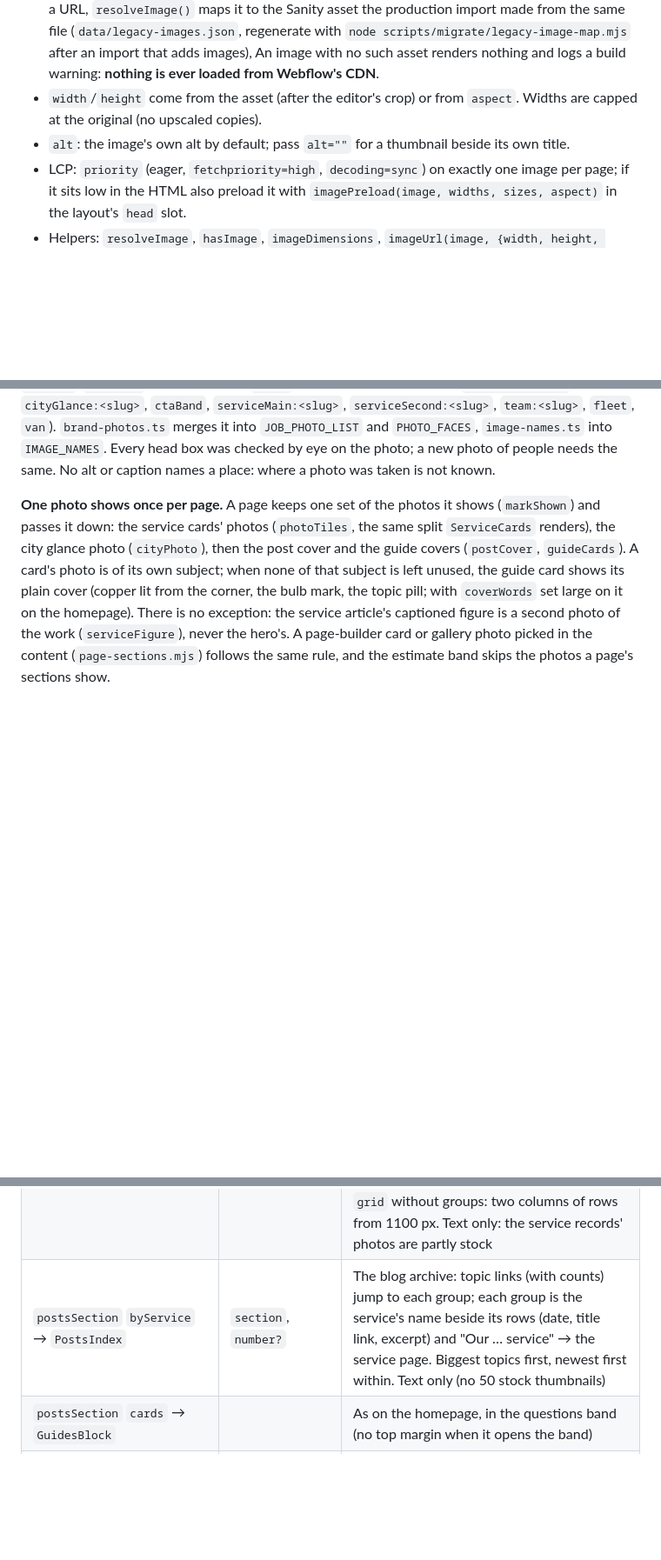
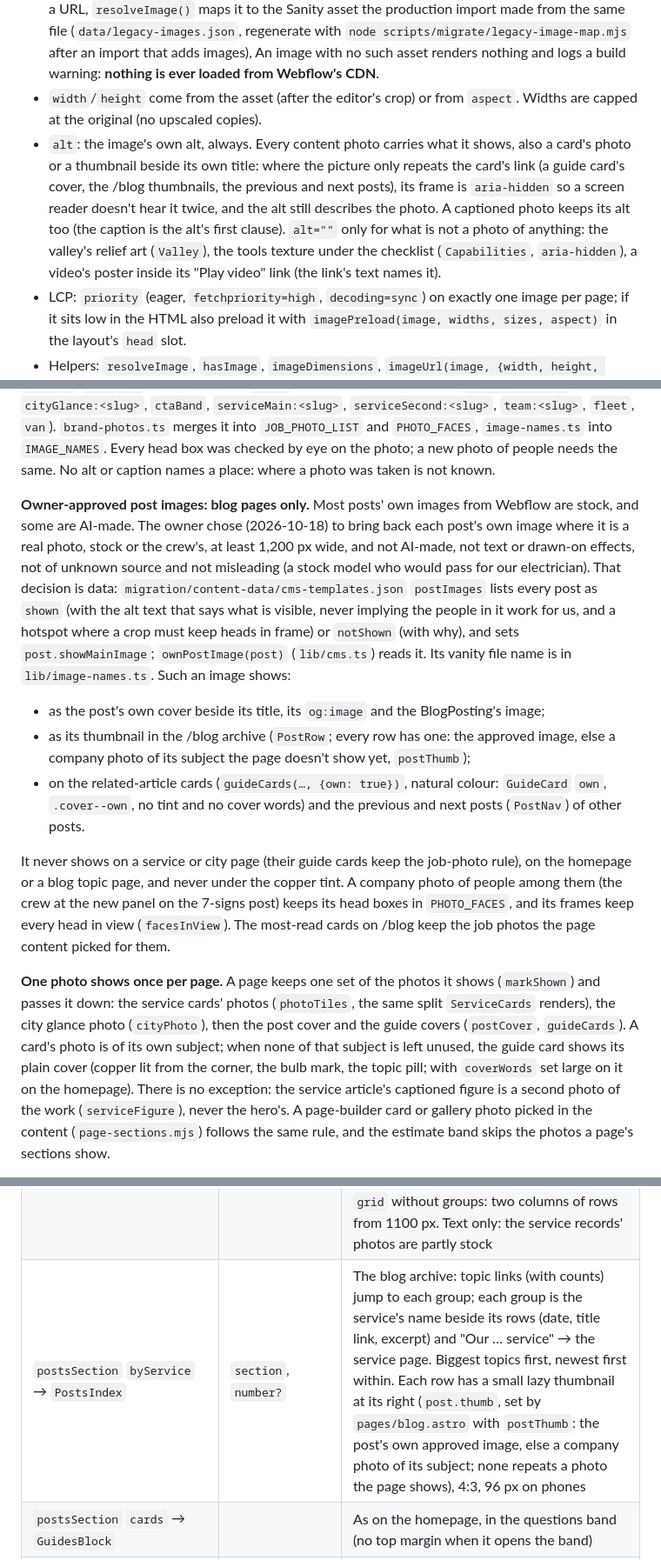
Before and after one commit to patrickcelaya/thewireguyelectric, a Markdown page: docs/DESIGN_SYSTEM.md, 3 parts joined by grey strips. Shown at 87% size. Rendered like a GitHub page; blank space fills up the shorter version.

```diff
--- a/docs/DESIGN_SYSTEM.md
+++ b/docs/DESIGN_SYSTEM.md
@@ -240,13 +240,20 @@ Pages composed in Sanity (`page.sections`) render through **`SectionRenderer`**
 - Sanity's image CDN serves every rendition (`auto=format` → AVIF/WebP, q 75, crop and hotspot honoured, `fit=crop` only with `aspect`), project `qhi2uf0l` **even when the build reads the local dataset** (`IMAGE_PROJECT_ID`).
 - The migration turns every `image@<webflow url>` into a reference to its Sanity asset (`scripts/migrate/webflow-to-sanity.mjs`, "Self-contained images"). For an image still stored as a URL, `resolveImage()` maps it to the Sanity asset the production import made from the same file (`data/legacy-images.json`, regenerate with `node scripts/migrate/legacy-image-map.mjs` after an import that adds images), An image with no such asset renders nothing and logs a build warning: **nothing is ever loaded from Webflow's CDN**.
 - `width`/`height` come from the asset (after the editor's crop) or from `aspect`. Widths are capped at the original (no upscaled copies).
-- `alt`: the image's own alt by default; pass `alt=""` for a thumbnail beside its own title.
+- `alt`: the image's own alt, always. Every content photo carries what it shows, also a card's photo or a thumbnail beside its own title: where the picture only repeats the card's link (a guide card's cover, the /blog thumbnails, the previous and next posts), its frame is `aria-hidden` so a screen reader doesn't hear it twice, and the alt still describes the photo. A captioned photo keeps its alt too (the caption is the alt's first clause). `alt=""` only for what is not a photo of anything: the valley's relief art (`Valley`), the tools texture under the checklist (`Capabilities`, `aria-hidden`), a video's poster inside its "Play video" link (the link's text names it).
 - LCP: `priority` (eager, `fetchpriority=high`, `decoding=sync`) on exactly one image per page; if it sits low in the HTML also preload it with `imagePreload(image, widths, sizes, aspect)` in the layout's `head` slot.
 - Helpers: `resolveImage`, `hasImage`, `imageDimensions`, `imageUrl(image, {width, height, format, quality})`, `imageSrcSet(image, widths, aspect?)`, `imagePreload`, `ogImageUrl`.
 
 **Fixed brand photos** that a component is designed around (the crop keeps faces clear) are Sanity assets listed in `lib/brand-photos.ts` (`VAN_PHOTO`, `FLEET_PHOTO`, with `faces` boxes for QA). Add new ones there (they come from `migration/brand-photos`).
 
 **The owner's photo library** (`migration/brand-photos/library.json`: 101 photos, files in `library/`, uploaded by `upload.mjs`) is registered for the site in `lib/library-photos.json` (`node migration/brand-photos/registry.mjs`): each photo's asset, alt, caption, `kind` (job or people), `subject`, `services`, head boxes and `roles` (the slots it was picked for: `cityHero:<slug>`, `cityGlance:<slug>`, `ctaBand`, `serviceMain:<slug>`, `serviceSecond:<slug>`, `team:<slug>`, `fleet`, `van`). `brand-photos.ts` merges it into `JOB_PHOTO_LIST` and `PHOTO_FACES`, `image-names.ts` into `IMAGE_NAMES`. Every head box was checked by eye on the photo; a new photo of people needs the same. No alt or caption names a place: where a photo was taken is not known.
+
+**Owner-approved post images: blog pages only.** Most posts' own images from Webflow are stock, and some are AI-made. The owner chose (2026-10-18) to bring back each post's own image where it is a real photo, stock or the crew's, at least 1,200 px wide, and not AI-made, not text or drawn-on effects, not of unknown source and not misleading (a stock model who would pass for our electrician). That decision is data: `migration/content-data/cms-templates.json` `postImages` lists every post as `shown` (with the alt text that says what is visible, never implying the people in it work for us, and a hotspot where a crop must keep heads in frame) or `notShown` (with why), and sets `post.showMainImage`; `ownPostImage(post)` (`lib/cms.ts`) reads it. Its vanity file name is in `lib/image-names.ts`. Such an image shows:
+- as the post's own cover beside its title, its `og:image` and the BlogPosting's image;
+- as its thumbnail in the /blog archive (`PostRow`; every row has one: the approved image, else a company photo of its subject the page doesn't show yet, `postThumb`);
+- on the related-article cards (`guideCards(…, {own: true})`, natural colour: `GuideCard` `own`, `.cover--own`, no tint and no cover words) and the previous and next posts (`PostNav`) of other posts.
+
+It never shows on a service or city page (their guide cards keep the job-photo rule), on the homepage or a blog topic page, and never under the copper tint. A company photo of people among them (the crew at the new panel on the 7-signs post) keeps its head boxes in `PHOTO_FACES`, and its frames keep every head in view (`facesInView`). The most-read cards on /blog keep the job photos the page content picked for them.
 
 **One photo shows once per page.** A page keeps one set of the photos it shows (`markShown`) and passes it down: the service cards' photos (`photoTiles`, the same split `ServiceCards` renders), the city glance photo (`cityPhoto`), then the post cover and the guide covers (`postCover`, `guideCards`). A card's photo is of its own subject; when none of that subject is left unused, the guide card shows its plain cover (copper lit from the corner, the bulb mark, the topic pill; with `coverWords` set large on it on the homepage). There is no exception: the service article's captioned figure is a second photo of the work (`serviceFigure`), never the hero's. A page-builder card or gallery photo picked in the content (`page-sections.mjs`) follows the same rule, and the estimate band skips the photos a page's sections show.
 
@@ -426,7 +433,7 @@ The static pages (/about-us, /our-team, /careers, /faq, /contact-us, /commercial
 | `officeLocationsSection` → `OfficeLocations` (+ `OfficeCard`, §13) | `section`, `settings`, `number?` | `<address>` cards (`.offices` frames them on paper): the profile name with "(by appointment)", street lines, phone (the main line when the office has none), "Find us on Google" → its profile. No hours (not confirmed per office) |
 | `servicesSection` `featured` (not home) → `FeaturedServices` | `section`, `number?` | The section's picked cards as `ServiceTile`s (§13) on real photos: photo on top, words on paper, the title the one link. The homepage keeps its eight-tile mosaic |
 | `servicesSection` `grid` / `grouped` → `ServicesDirectory` | `section`, `number?` | Every service once as a numbered row (name = the link, card text under it, arrow; the small bulb lights on hover). `grouped`: each category's heading (H2, or H3 under a section heading) beside its list, sticky on wide screens, its description when it has one, "… services overview" → the category page. `grid` without groups: two columns of rows from 1100 px. Text only: the service records' photos are partly stock |
-| `postsSection` `byService` → `PostsIndex` | `section`, `number?` | The blog archive: topic links (with counts) jump to each group; each group is the service's name beside its rows (date, title link, excerpt) and "Our … service" → the service page. Biggest topics first, newest first within. Text only (no 50 stock thumbnails) |
+| `postsSection` `byService` → `PostsIndex` | `section`, `number?` | The blog archive: topic links (with counts) jump to each group; each group is the service's name beside its rows (date, title link, excerpt) and "Our … service" → the service page. Biggest topics first, newest first within. Each row has a small lazy thumbnail at its right (`post.thumb`, set by `pages/blog.astro` with `postThumb`: the post's own approved image, else a company photo of its subject; none repeats a photo the page shows), 4:3, 96 px on phones |
 | `postsSection` `cards` → `GuidesBlock` | | As on the homepage, in the questions band (no top margin when it opens the band) |
 | `faqSection` with `groups` → `FaqTopics` | `section`, `number?`, `nested?` | A sticky index (topic + count) beside the groups; each group's heading (H2, or H3 under the section's own heading) and its questions, the first open. `FaqBlock` gained `image?`: the section's photo under the aside (hidden on phones) |
 | `richTextSection` → `RichText` | `section`, `number?` | The heading beside the `.prose` copy (sticky), or the copy alone |
```
Also changed, not shown: other parts of docs/DESIGN_SYSTEM.md (+6 -6 lines), docs/CONTENT_MODEL.md (+3 -2 lines).
